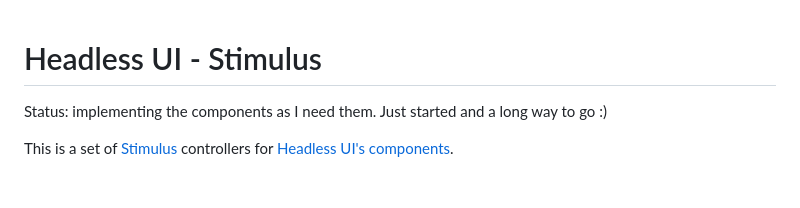
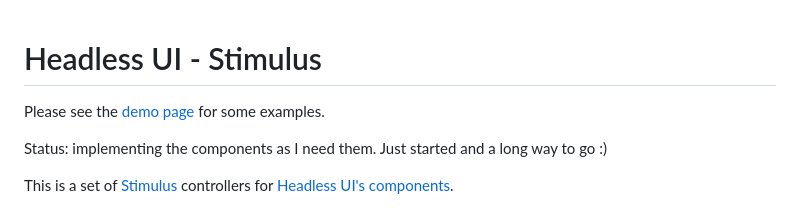
Before and after one commit to airblade/headlessui-stimulus, a Markdown page: README.markdown, the part around the change. Rendered like a GitHub page; blank space fills up the shorter version.

Commit message:
Add link to demo page in README

```diff
--- a/README.markdown
+++ b/README.markdown
@@ -1,4 +1,6 @@
 # Headless UI - Stimulus
+
+Please see the [demo page](https://airblade.github.io/headlessui-stimulus) for some examples.
 
 Status: implementing the components as I need them.  Just started and a long way to go :)
 
```
